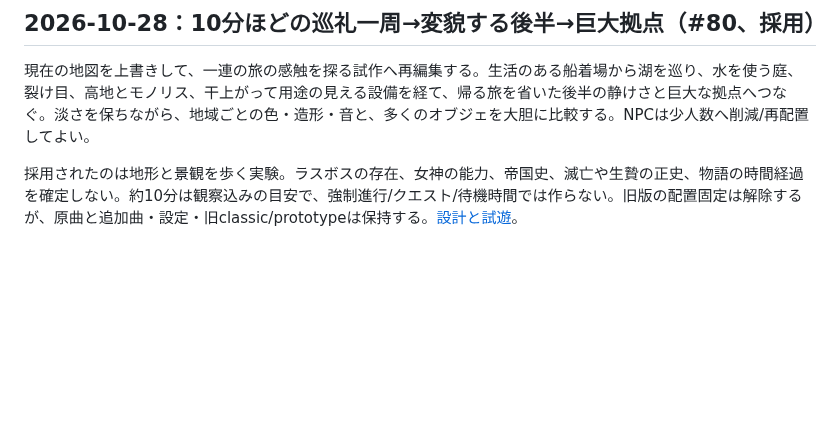
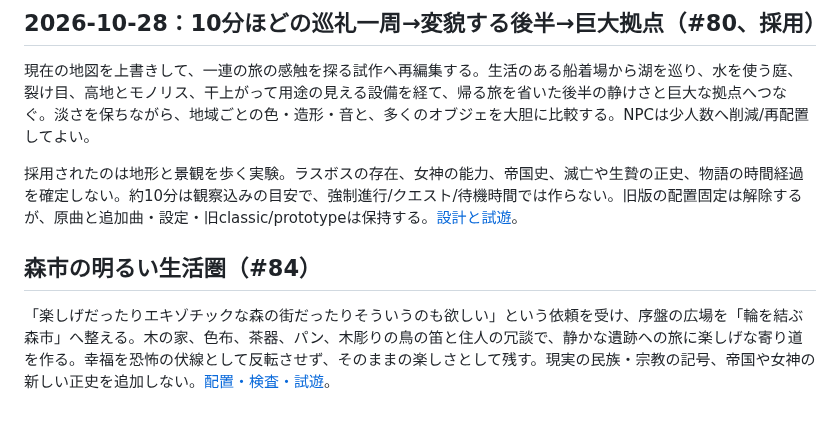
Before and after one commit to hane-san/ARPG-02-retrostyle, a Markdown page: docs/DIRECTION.md, the part around the change. GitHub-like rendering; blank space fills up the shorter version.

```diff
--- a/docs/DIRECTION.md
+++ b/docs/DIRECTION.md
@@ -75,3 +75,7 @@ CIやChromiumでの合成検査は、実耳・iPhone・面白さの確認と区
 現在の地図を上書きして、一連の旅の感触を探る試作へ再編集する。生活のある船着場から湖を巡り、水を使う庭、裂け目、高地とモノリス、干上がって用途の見える設備を経て、帰る旅を省いた後半の静けさと巨大な拠点へつなぐ。淡さを保ちながら、地域ごとの色・造形・音と、多くのオブジェを大胆に比較する。NPCは少人数へ削減/再配置してよい。
 
 採用されたのは地形と景観を歩く実験。ラスボスの存在、女神の能力、帝国史、滅亡や生贄の正史、物語の時間経過を確定しない。約10分は観察込みの目安で、強制進行/クエスト/待機時間では作らない。旧版の配置固定は解除するが、原曲と追加曲・設定・旧classic/prototypeは保持する。[設計と試遊](PILGRIMAGE-LOOP.md)。
+
+## 森市の明るい生活圏（#84）
+
+「楽しげだったりエキゾチックな森の街だったりそういうのも欲しい」という依頼を受け、序盤の広場を「輪を結ぶ森市」へ整える。木の家、色布、茶器、パン、木彫りの鳥の笛と住人の冗談で、静かな遺跡への旅に楽しげな寄り道を作る。幸福を恐怖の伏線として反転させず、そのままの楽しさとして残す。現実の民族・宗教の記号、帝国や女神の新しい正史を追加しない。[配置・検査・試遊](FOREST-MARKET.md)。
```
Also changed, not shown: docs/FOREST-MARKET.md (+10 -0 lines), docs/PILGRIMAGE-LOOP.md (+4 -0 lines), docs/images/forest-market-tea.png (added).
